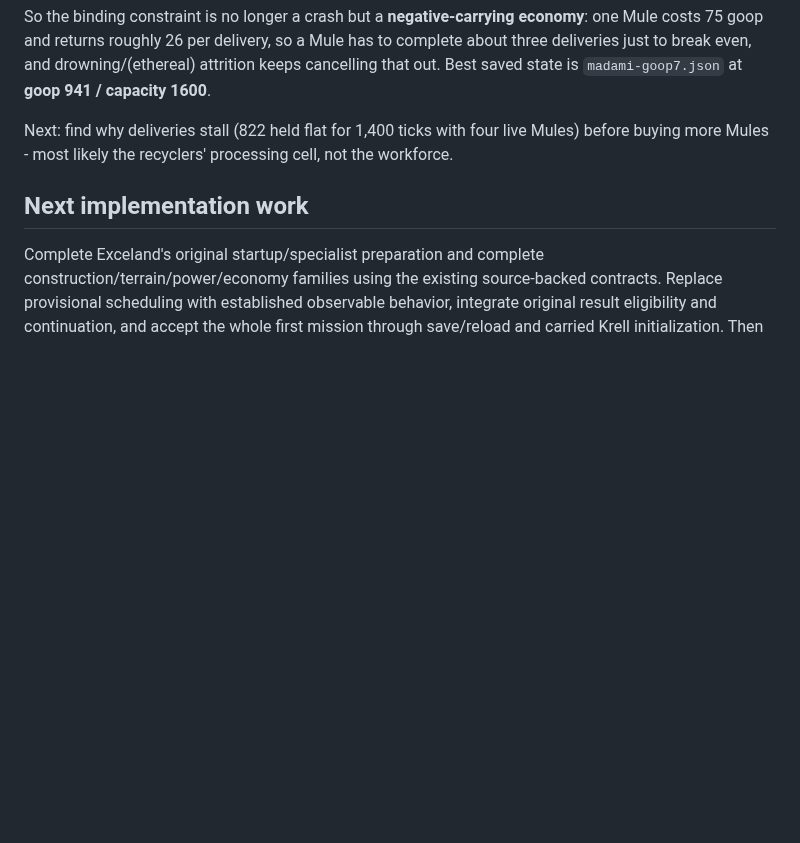
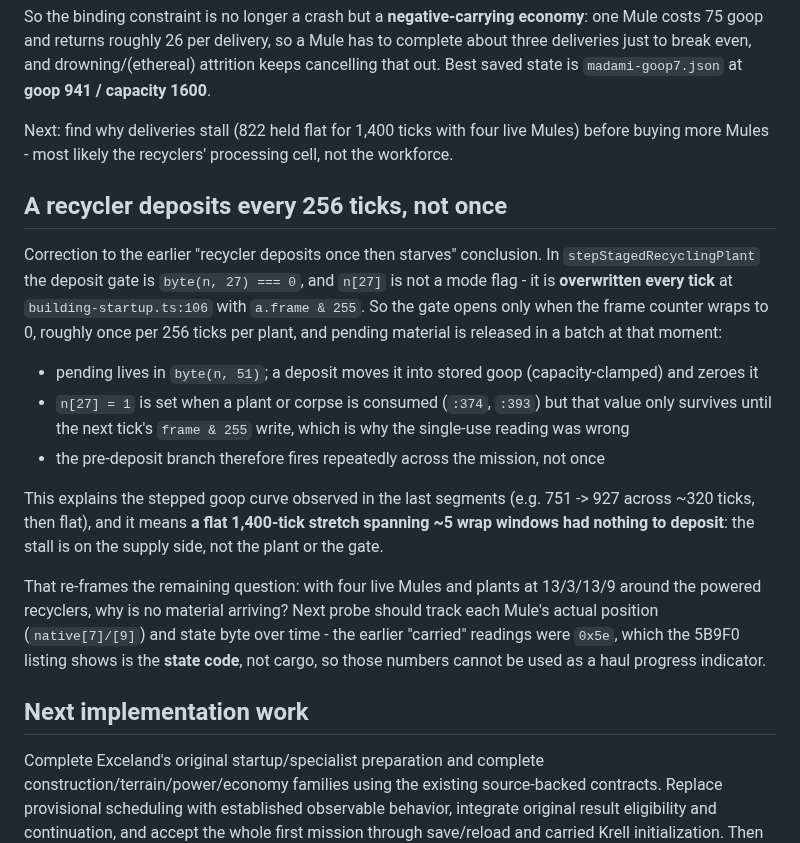
Before and after one commit to falloutmule/genewars-sfhs, a Markdown page: docs/CURRENT_STATE.md, the part around the change. Rendered like a GitHub page; blank space fills up the shorter version.

Commit message:
Correct the recycler deposit rule: every 256 ticks, not once
The deposit gate is byte(n,27) === 0, but n[27] is overwritten every tick at
building-startup.ts:106 with a.frame & 255. So the gate opens only when the
frame counter wraps, about once per 256 ticks per plant, and pending material
(byte(n,51), capacity-clamped into stored goop) is released in a batch then.

The n[27] = 1 written when a plant or corpse is consumed only survives until
the next tick's frame & 255 write, which is why the recycler looked like it
deposited once and starved. It deposits repeatedly.

This explains the stepped goop curve (751 -> 927 across ~320 ticks, then flat)
and shows a 1400-tick flat stretch spanning five wrap windows had nothing to
deposit - the stall is on the supply side, not the plant or the gate.

It also retires a bad metric: the numbers recorded as cargo were 0x5e, which
the 5B9F0 listing shows is the state code, not carried material. Mule haul
progress has to be read from position/state over time instead.

```diff
--- a/docs/CURRENT_STATE.md
+++ b/docs/CURRENT_STATE.md
@@ -915,6 +915,29 @@ break even, and drowning/(ethereal) attrition keeps cancelling that out. Best sa
 Next: find why deliveries stall (822 held flat for 1,400 ticks with four live Mules) before buying
 more Mules - most likely the recyclers' processing cell, not the workforce.
 
+## A recycler deposits every 256 ticks, not once
+
+Correction to the earlier "recycler deposits once then starves" conclusion. In
+`stepStagedRecyclingPlant` the deposit gate is `byte(n, 27) === 0`, and `n[27]` is not a mode flag -
+it is **overwritten every tick** at `building-startup.ts:106` with `a.frame & 255`. So the gate opens
+only when the frame counter wraps to 0, roughly once per 256 ticks per plant, and pending material
+is released in a batch at that moment:
+
+- pending lives in `byte(n, 51)`; a deposit moves it into stored goop (capacity-clamped) and zeroes it
+- `n[27] = 1` is set when a plant or corpse is consumed (`:374`, `:393`) but that value only survives
+  until the next tick's `frame & 255` write, which is why the single-use reading was wrong
+- the pre-deposit branch therefore fires repeatedly across the mission, not once
+
+This explains the stepped goop curve observed in the last segments (e.g. 751 -> 927 across ~320
+ticks, then flat), and it means **a flat 1,400-tick stretch spanning ~5 wrap windows had nothing to
+deposit**: the stall is on the supply side, not the plant or the gate.
+
+That re-frames the remaining question: with four live Mules and plants at 13/3/13/9 around the
+powered recyclers, why is no material arriving? Next probe should track each Mule's actual position
+(`native[7]/[9]`) and state byte over time - the earlier "carried" readings were `0x5e`, which the
+5B9F0 listing shows is the **state code**, not cargo, so those numbers cannot be used as a haul
+progress indicator.
+
 ## Next implementation work
 
 Complete Exceland's original startup/specialist preparation and complete construction/terrain/power/economy families using the existing source-backed contracts. Replace provisional scheduling with established observable behavior, integrate original result eligibility and continuation, and accept the whole first mission through save/reload and carried Krell initialization. Then expand complete mechanic families across all 24 original maps. Keep the workbench acceptance separate from campaign acceptance throughout.
```
